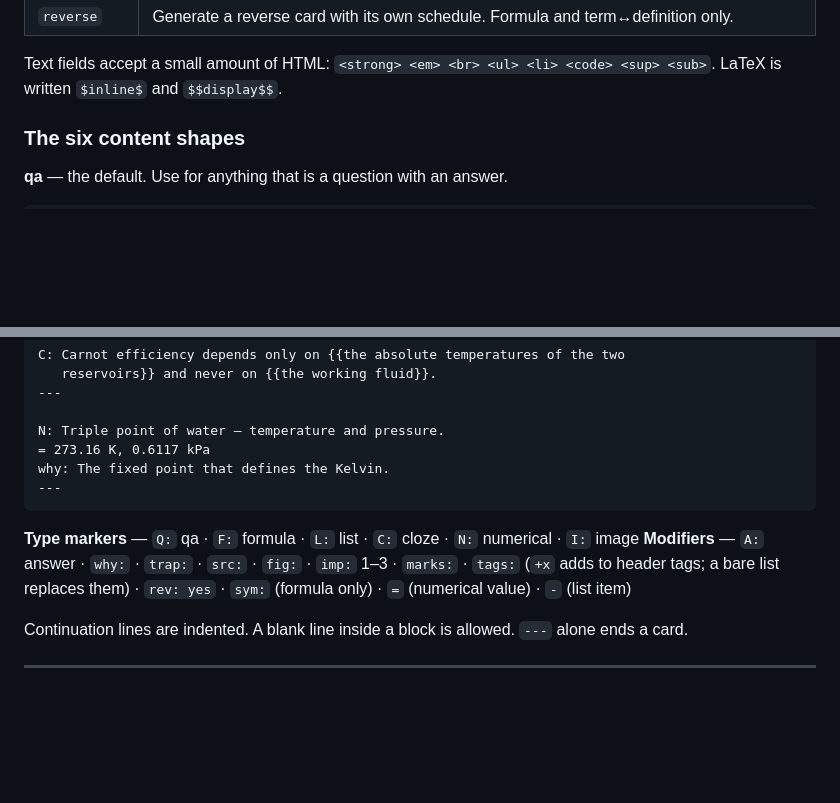
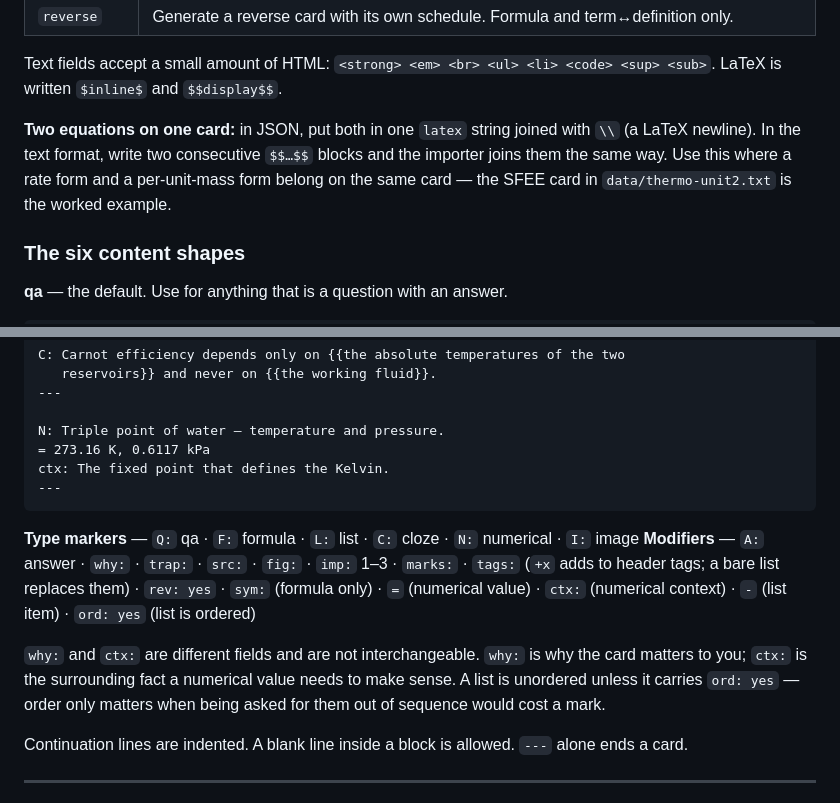
Before and after one commit to winuseii/remento, a Markdown page: docs/IMPORT-FORMAT.md, 2 parts joined by grey strips. Drawn GitHub-style; blank space fills up the shorter version.

Commit message:
Import format: add ctx: for numerical context, document multi-equation and ord:

````diff
--- a/docs/IMPORT-FORMAT.md
+++ b/docs/IMPORT-FORMAT.md
@@ -68,6 +68,11 @@ Every card has this shape. Only `type` and `content` are required.
 
 Text fields accept a small amount of HTML: `<strong> <em> <br> <ul> <li> <code> <sup> <sub>`.
 LaTeX is written `$inline$` and `$$display$$`.
+
+**Two equations on one card:** in JSON, put both in one `latex` string joined with `\\` (a LaTeX
+newline). In the text format, write two consecutive `$$…$$` blocks and the importer joins them the
+same way. Use this where a rate form and a per-unit-mass form belong on the same card — the SFEE
+card in `data/thermo-unit2.txt` is the worked example.
 
 ### The six content shapes
 
@@ -183,14 +188,19 @@ C: Carnot efficiency depends only on {{the absolute temperatures of the two
 
 N: Triple point of water — temperature and pressure.
 = 273.16 K, 0.6117 kPa
-why: The fixed point that defines the Kelvin.
+ctx: The fixed point that defines the Kelvin.
 ---
 ```
 
 **Type markers** — `Q:` qa · `F:` formula · `L:` list · `C:` cloze · `N:` numerical · `I:` image
 **Modifiers** — `A:` answer · `why:` · `trap:` · `src:` · `fig:` · `imp:` 1–3 · `marks:` ·
 `tags:` (`+x` adds to header tags; a bare list replaces them) · `rev: yes` · `sym:` (formula only) ·
-`=` (numerical value) · `-` (list item)
+`=` (numerical value) · `ctx:` (numerical context) · `-` (list item) · `ord: yes` (list is ordered)
+
+`why:` and `ctx:` are different fields and are not interchangeable. `why:` is why the card matters
+to you; `ctx:` is the surrounding fact a numerical value needs to make sense. A list is unordered
+unless it carries `ord: yes` — order only matters when being asked for them out of sequence would
+cost a mark.
 
 Continuation lines are indented. A blank line inside a block is allowed. `---` alone ends a card.
 
````
